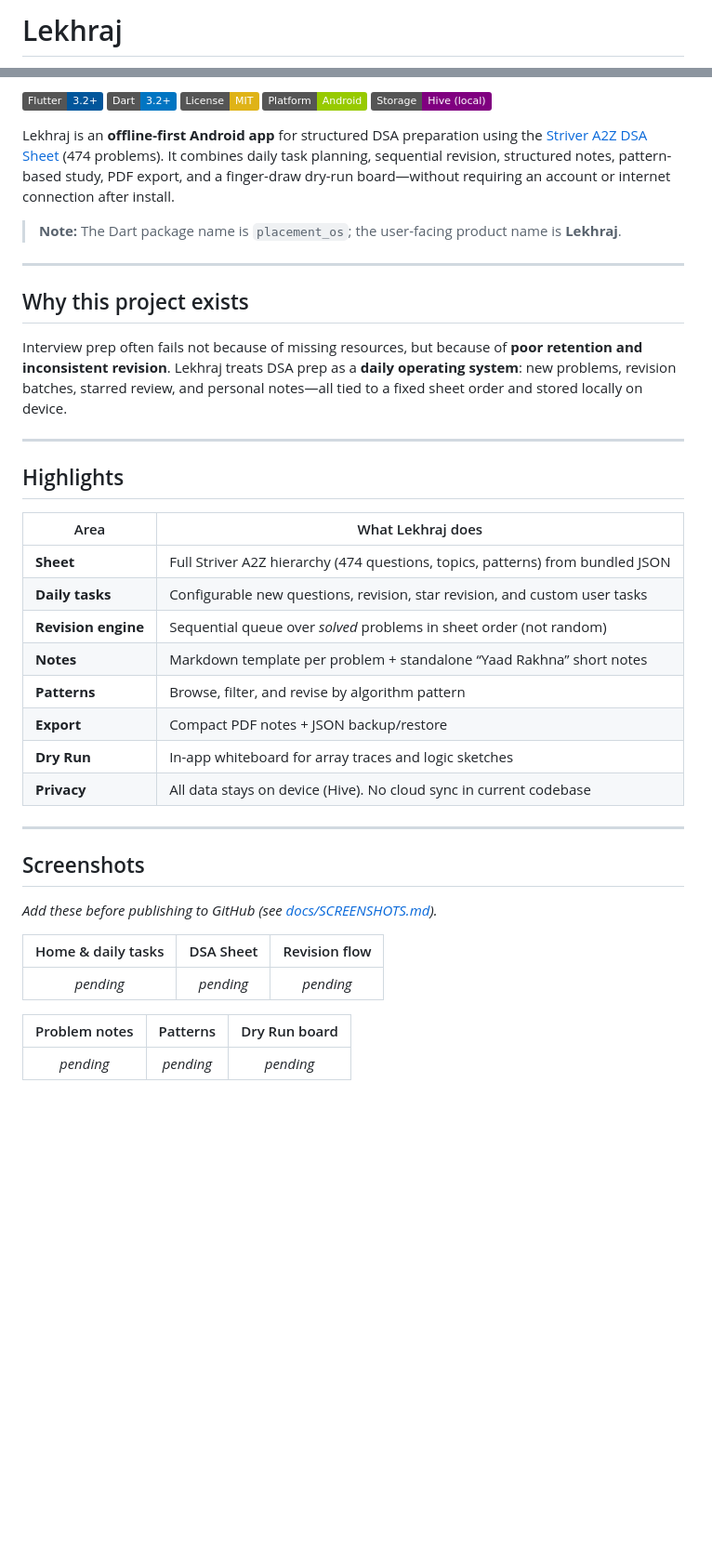
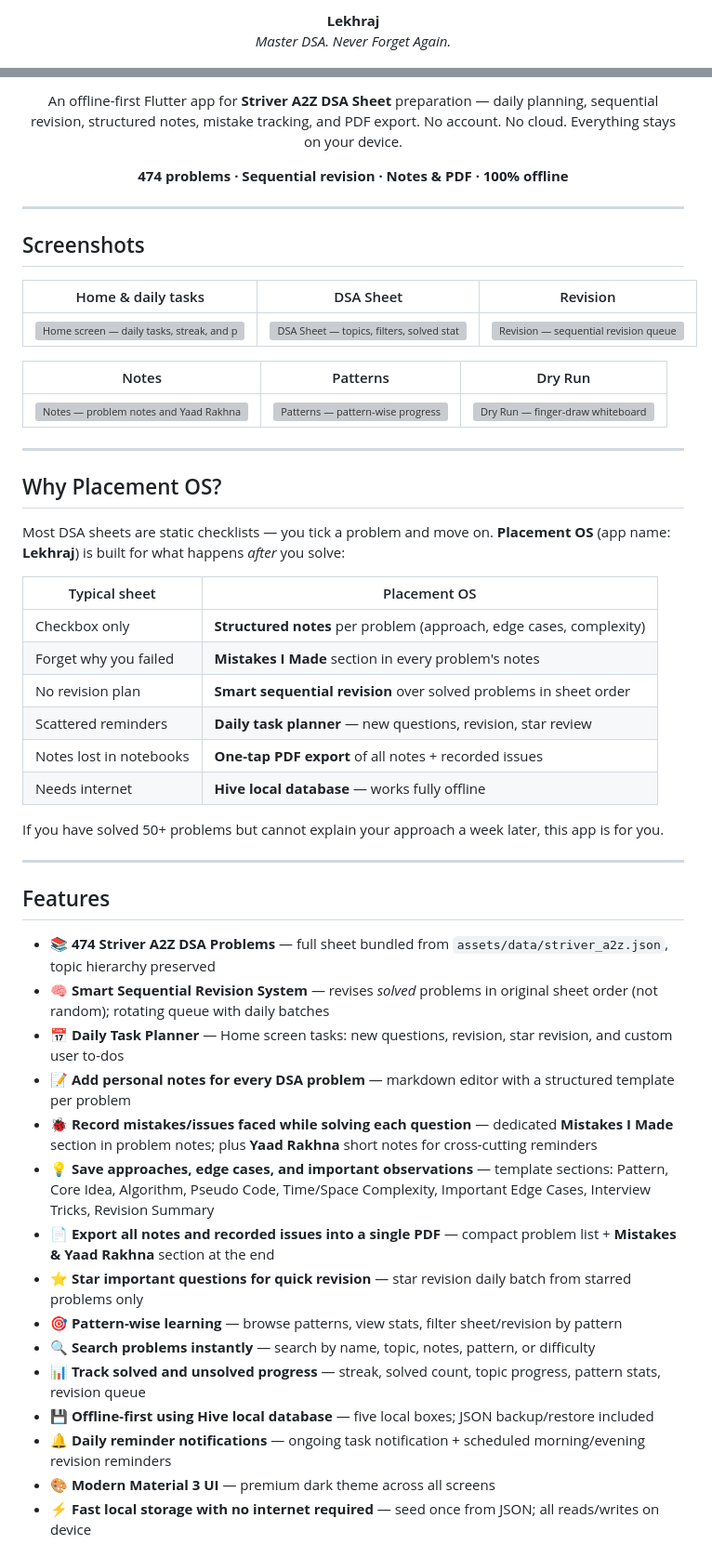
Before and after one commit to LEKHRAJYADAV8190/DSA-HELPER, a Markdown page: placement_os/README.md, 2 parts joined by grey strips. Shown at 93% size. GitHub-like rendering; badges without logos; blank space fills up the shorter version; grey boxes are pictures that could not be loaded.

```diff
--- a/placement_os/README.md
+++ b/placement_os/README.md
@@ -1,2 +1,5 @@
-# Lekhraj
+<p align="center">
+  <strong>Lekhraj</strong><br/>
+  <em>Master DSA. Never Forget Again.</em>
+</p>
 
@@ -4,45 +13,58 @@
 
-[![Flutter](https://img.shields.io/badge/Flutter-3.2%2B-02569B?logo=flutter&logoColor=white)](https://flutter.dev)
-[![Dart](https://img.shields.io/badge/Dart-3.2%2B-0175C2?logo=dart&logoColor=white)](https://dart.dev)
-[![License: MIT](https://img.shields.io/badge/License-MIT-yellow.svg)](LICENSE)
-[![Platform](https://img.shields.io/badge/Platform-Android-green)](android/)
-[![Offline](https://img.shields.io/badge/Storage-Hive%20(local)-purple)](lib/data/datasources/hive_service.dart)
+<p align="center">
+  An offline-first Flutter app for <strong>Striver A2Z DSA Sheet</strong> preparation — daily planning, sequential revision, structured notes, mistake tracking, and PDF export. No account. No cloud. Everything stays on your device.
+</p>
 
-Lekhraj is an **offline-first Android app** for structured DSA preparation using the [Striver A2Z DSA Sheet](https://takeuforward.org/dsa/strivers-a2z-sheet-learn-dsa-a-to-z) (474 problems). It combines daily task planning, sequential revision, structured notes, pattern-based study, PDF export, and a finger-draw dry-run board—without requiring an account or internet connection after install.
-
-> **Note:** The Dart package name is `placement_os`; the user-facing product name is **Lekhraj**.
-
----
-
-## Why this project exists
-
-Interview prep often fails not because of missing resources, but because of **poor retention and inconsistent revision**. Lekhraj treats DSA prep as a **daily operating system**: new problems, revision batches, starred review, and personal notes—all tied to a fixed sheet order and stored locally on device.
-
----
-
-## Highlights
-
-| Area | What Lekhraj does |
-|------|-------------------|
-| **Sheet** | Full Striver A2Z hierarchy (474 questions, topics, patterns) from bundled JSON |
-| **Daily tasks** | Configurable new questions, revision, star revision, and custom user tasks |
-| **Revision engine** | Sequential queue over *solved* problems in sheet order (not random) |
-| **Notes** | Markdown template per problem + standalone “Yaad Rakhna” short notes |
-| **Patterns** | Browse, filter, and revise by algorithm pattern |
-| **Export** | Compact PDF notes + JSON backup/restore |
-| **Dry Run** | In-app whiteboard for array traces and logic sketches |
-| **Privacy** | All data stays on device (Hive). No cloud sync in current codebase |
+<p align="center">
+  <strong>474 problems · Sequential revision · Notes & PDF · 100% offline</strong>
+</p>
 
 ---
 
 ## Screenshots
 
-_Add these before publishing to GitHub (see [docs/SCREENSHOTS.md](docs/SCREENSHOTS.md))._
+| Home & daily tasks | DSA Sheet | Revision |
+| :--: | :--: | :--: |
+| ![Home screen — daily tasks, streak, and progress](docs/assets/screenshots/home.jpeg) | ![DSA Sheet — topics, filters, solved status](docs/assets/screenshots/dsa_sheet.jpeg) | ![Revision — sequential revision queue](docs/assets/screenshots/revision.jpeg) |
 
-| Home & daily tasks | DSA Sheet | Revision flow |
-|:---:|:---:|:---:|
-| _pending_ | _pending_ | _pending_ |
+| Notes | Patterns | Dry Run |
+| :--: | :--: | :--: |
+| ![Notes — problem notes and Yaad Rakhna](docs/assets/screenshots/notes.jpeg) | ![Patterns — pattern-wise progress](docs/assets/screenshots/patterns.jpeg) | ![Dry Run — finger-draw whiteboard](docs/assets/screenshots/dry_run.jpeg) |
 
-| Problem notes | Patterns | Dry Run board |
-|:---:|:---:|:---:|
-| _pending_ | _pending_ | _pending_ |
+---
+
+## Why Placement OS?
+
+Most DSA sheets are static checklists — you tick a problem and move on. **Placement OS** (app name: **Lekhraj**) is built for what happens *after* you solve:
+
+| Typical sheet | Placement OS |
+| --- | --- |
+| Checkbox only | **Structured notes** per problem (approach, edge cases, complexity) |
+| Forget why you failed | **Mistakes I Made** section in every problem's notes |
+| No revision plan | **Smart sequential revision** over solved problems in sheet order |
+| Scattered reminders | **Daily task planner** — new questions, revision, star review |
+| Notes lost in notebooks | **One-tap PDF export** of all notes + recorded issues |
+| Needs internet | **Hive local database** — works fully offline |
+
+If you have solved 50+ problems but cannot explain your approach a week later, this app is for you.
+
+---
+
+## Features
+
+- 📚 **474 Striver A2Z DSA Problems** — full sheet bundled from `assets/data/striver_a2z.json`, topic hierarchy preserved
+- 🧠 **Smart Sequential Revision System** — revises *solved* problems in original sheet order (not random); rotating queue with daily batches
+- 📅 **Daily Task Planner** — Home screen tasks: new questions, revision, star revision, and custom user to-dos
+- 📝 **Add personal notes for every DSA problem** — markdown editor with a structured template per problem
+- 🐞 **Record mistakes/issues faced while solving each question** — dedicated **Mistakes I Made** section in problem notes; plus **Yaad Rakhna** short notes for cross-cutting reminders
+- 💡 **Save approaches, edge cases, and important observations** — template sections: Pattern, Core Idea, Algorithm, Pseudo Code, Time/Space Complexity, Important Edge Cases, Interview Tricks, Revision Summary
+- 📄 **Export all notes and recorded issues into a single PDF** — compact problem list + **Mistakes & Yaad Rakhna** section at the end
+- ⭐ **Star important questions for quick revision** — star revision daily batch from starred problems only
+- 🎯 **Pattern-wise learning** — browse patterns, view stats, filter sheet/revision by pattern
+- 🔍 **Search problems instantly** — search by name, topic, notes, pattern, or difficulty
+- 📊 **Track solved and unsolved progress** — streak, solved count, topic progress, pattern stats, revision queue
+- 💾 **Offline-first using Hive local database** — five local boxes; JSON backup/restore included
+- 🔔 **Daily reminder notifications** — ongoing task notification + scheduled morning/evening revision reminders
+- 🎨 **Modern Material 3 UI** — premium dark theme across all screens
+- ⚡ **Fast local storage with no internet required** — seed once from JSON; all reads/writes on device
+
```
Also changed, not shown: other parts of placement_os/README.md (+68 -127 lines).
